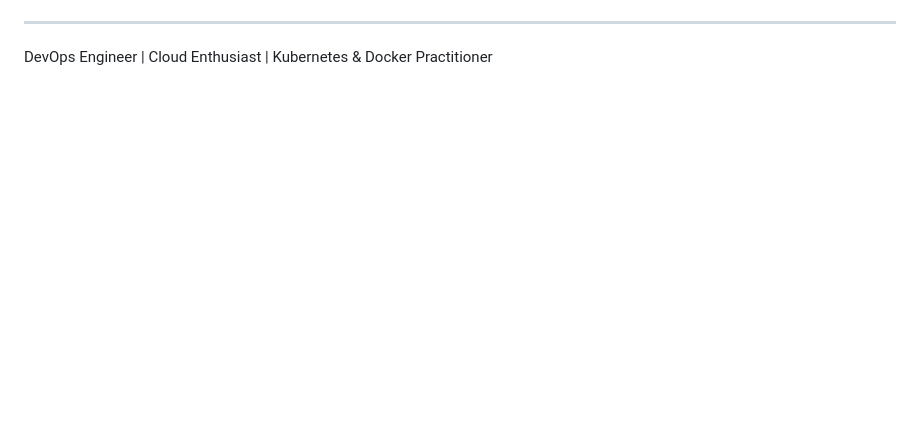
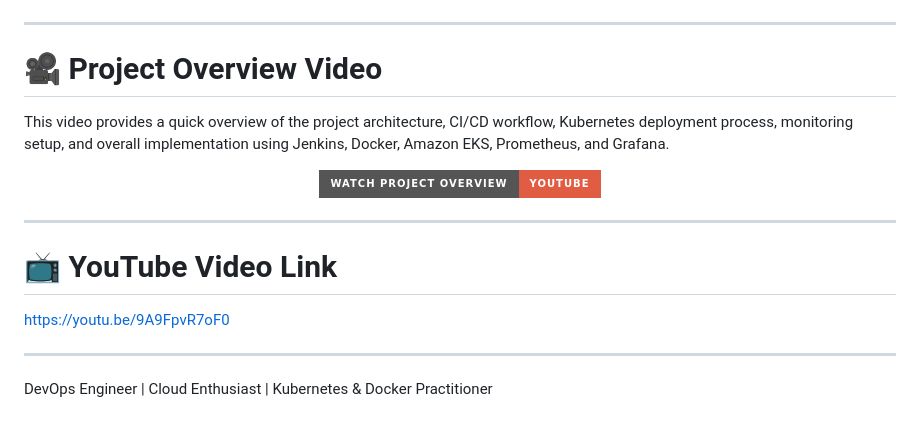
Before and after one commit to PranavKotawar2001/Pranav-Kotawar-Devops-Portfolio, a Markdown page: REDME.md, the part around the change. GitHub-like rendering; badges without logos; blank space fills up the shorter version.

Commit message:
video link is added to REDME.md file

```diff
--- a/REDME.md
+++ b/REDME.md
@@ -1014,4 +1014,22 @@ The implementation reflects production-oriented deployment practices using moder
 
 ---
 
+# 🎥 Project Overview Video
+
+This video provides a quick overview of the project architecture, CI/CD workflow, Kubernetes deployment process, monitoring setup, and overall implementation using Jenkins, Docker, Amazon EKS, Prometheus, and Grafana.
+
+<p align="center">
+  <a href="https://youtu.be/9A9FpvR7oF0" target="_blank">
+    <img src="https://img.shields.io/badge/Watch%20Project%20Overview-YouTube-red?style=for-the-badge&logo=youtube">
+  </a>
+</p>
+
+---
+
+# 📺 YouTube Video Link
+
+https://youtu.be/9A9FpvR7oF0
+
+---
+
 DevOps Engineer | Cloud Enthusiast | Kubernetes & Docker Practitioner
```
